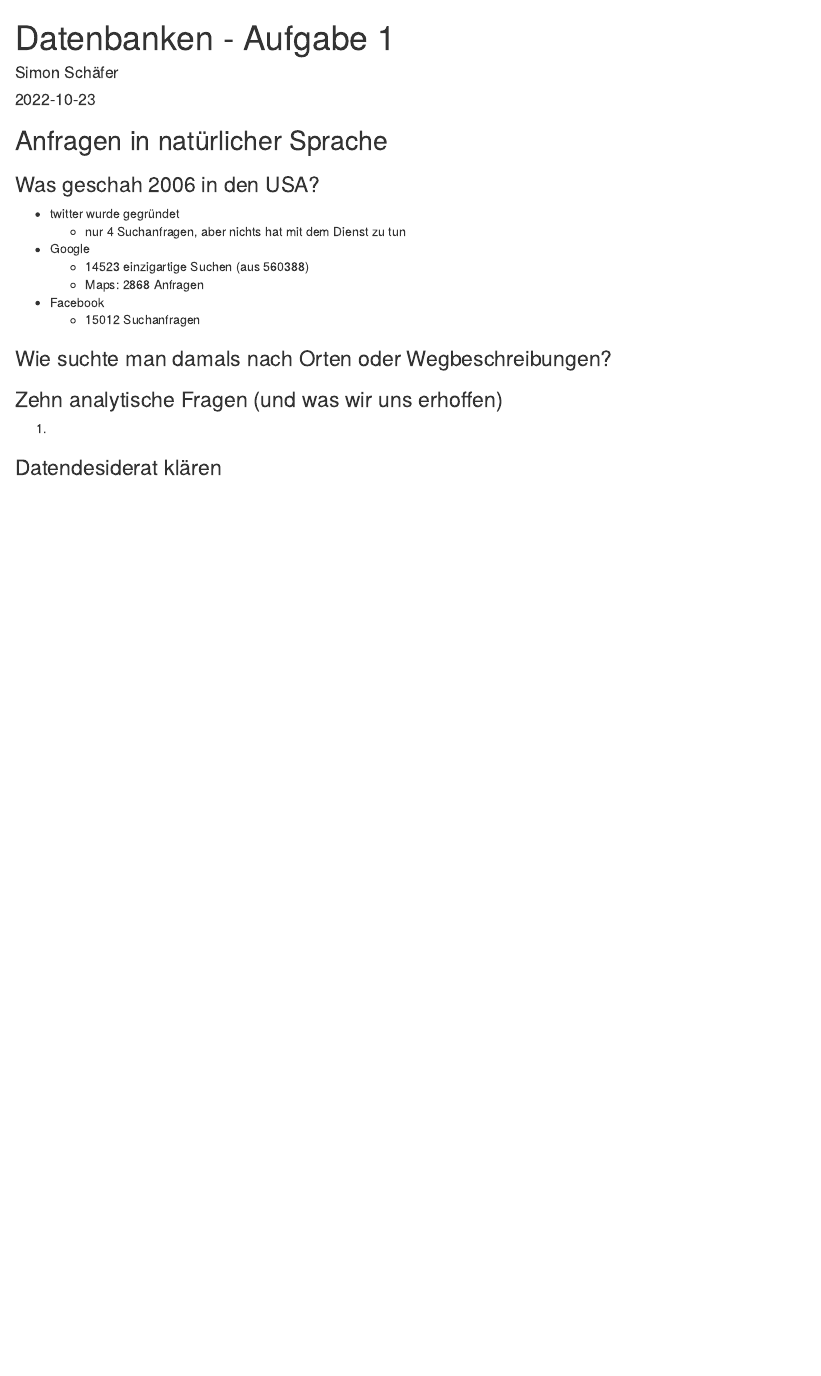
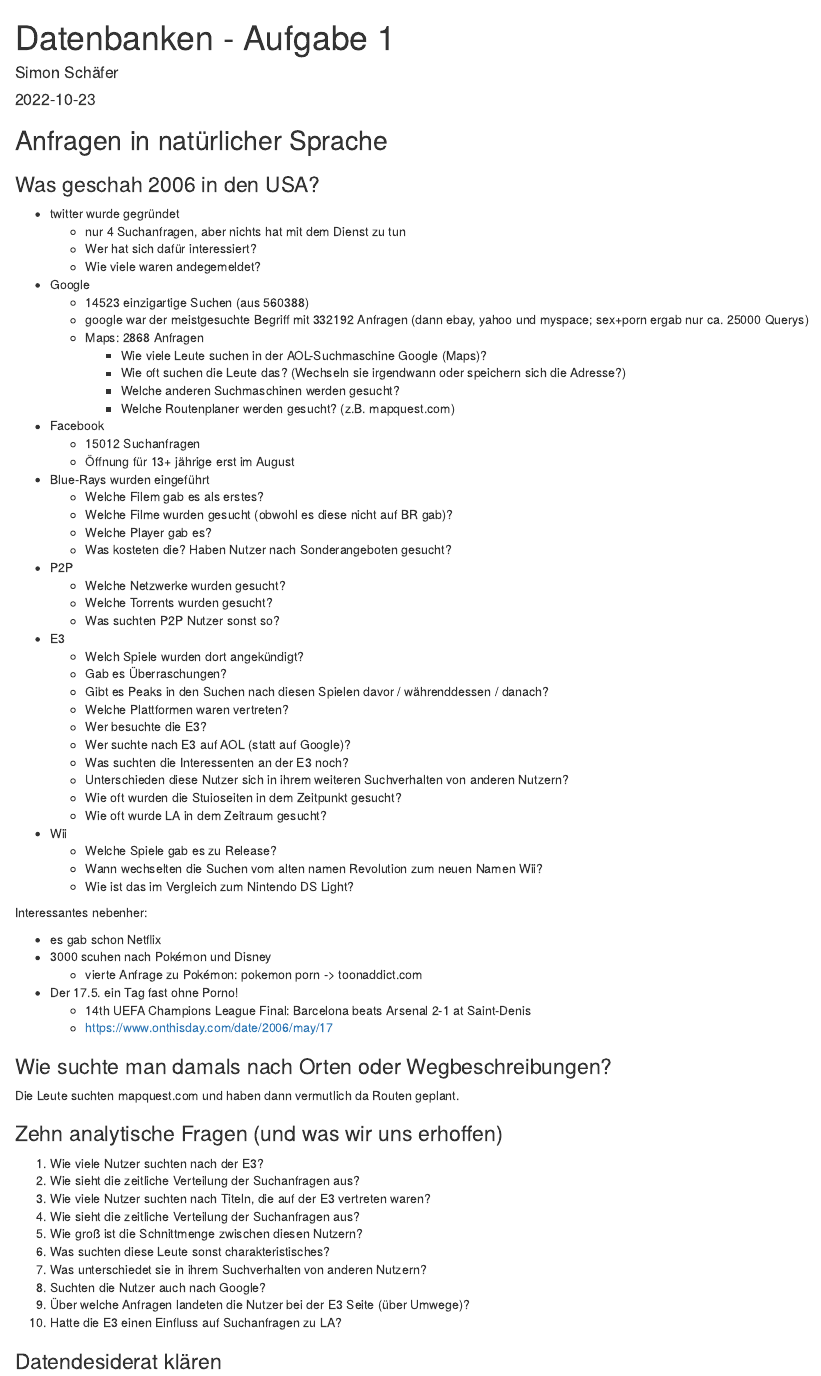
Before and after one commit to Famondir/BHT-Datenbanken-AOL, an R Markdown document (A1.Rmd): the page in a window 1100 px wide, from its top. Rendered offline with R 4.5, knitr and Pandoc, with nearby package versions.

Commit message:
formulated 9 questions

```diff
--- a/A1.Rmd
+++ b/A1.Rmd
@@ -20,17 +20,69 @@
 
 * twitter wurde gegründet
   * nur 4 Suchanfragen, aber nichts hat mit dem Dienst zu tun
+  * Wer hat sich dafür interessiert?
+  * Wie viele waren andegemeldet?
 * Google
   * 14523 einzigartige Suchen (aus 560388)
+  * google war der meistgesuchte Begriff mit 332192 Anfragen (dann ebay, yahoo und myspace; sex+porn ergab nur ca. 25000 Querys)
   * Maps: 2868 Anfragen
+    * Wie viele Leute suchen in der AOL-Suchmaschine Google (Maps)?
+    * Wie oft suchen die Leute das? (Wechseln sie irgendwann oder speichern sich die Adresse?)
+    * Welche anderen Suchmaschinen werden gesucht?
+    * Welche Routenplaner werden gesucht? (z.B. mapquest.com)
 * Facebook
   * 15012 Suchanfragen
+  * Öffnung für 13+ jährige erst im August
+* Blue-Rays wurden eingeführt
+  * Welche Filem gab es als erstes?
+  * Welche Filme wurden gesucht (obwohl es diese nicht auf BR gab)?
+  * Welche Player gab es?
+  * Was kosteten die? Haben Nutzer nach Sonderangeboten gesucht?
+* P2P
+  * Welche Netzwerke wurden gesucht?
+  * Welche Torrents wurden gesucht?
+  * Was suchten P2P Nutzer sonst so?
+* E3
+  * Welch Spiele wurden dort angekündigt?
+  * Gab es Überraschungen?
+  * Gibt es Peaks in den Suchen nach diesen Spielen davor / währenddessen / danach?
+  * Welche Plattformen waren vertreten?
+  * Wer besuchte die E3?
+  * Wer suchte nach E3 auf AOL (statt auf Google)?
+  * Was suchten die Interessenten an der E3 noch?
+  * Unterschieden diese Nutzer sich in ihrem weiteren Suchverhalten von anderen Nutzern?
+  * Wie oft wurden die Stuioseiten in dem Zeitpunkt gesucht?
+  * Wie oft wurde LA in dem Zeitraum gesucht?
+* Wii
+  * Welche Spiele gab es zu Release?
+  * Wann wechselten die Suchen vom alten namen Revolution zum neuen Namen Wii?
+  * Wie ist das im Vergleich zum Nintendo DS Light?
+
+Interessantes nebenher:
+
+* es gab schon Netflix
+* 3000 scuhen nach Pokémon und Disney
+  * vierte Anfrage zu Pokémon: pokemon porn -> toonaddict.com
+* Der 17.5. ein Tag fast ohne Porno!
+  * 14th UEFA Champions League Final: Barcelona beats Arsenal 2-1 at Saint-Denis
+  * https://www.onthisday.com/date/2006/may/17
 
 ### Wie suchte man damals nach Orten oder Wegbeschreibungen?
 
+Die Leute suchten mapquest.com und haben dann vermutlich da Routen geplant.
+
 ### Zehn analytische Fragen (und was wir uns erhoffen)
 
-1.
+1. Wie viele Nutzer suchten nach der E3?
+1. Wie sieht die zeitliche Verteilung der Suchanfragen aus?
+1. Wie viele Nutzer suchten nach Titeln, die auf der E3 vertreten waren?
+1. Wie sieht die zeitliche Verteilung der Suchanfragen aus?
+1. Wie groß ist die Schnittmenge zwischen diesen Nutzern?
+1. Was suchten diese Leute sonst charakteristisches?
+1. Was unterschiedet sie in ihrem Suchverhalten von anderen Nutzern?
+1. Suchten die Nutzer auch nach Google?
+1. Über welche Anfragen landeten die Nutzer bei der E3 Seite (über Umwege)?
+1. Hatte die E3 einen Einfluss auf Suchanfragen zu LA?
 
 ### Datendesiderat klären
 
```
Also changed, not shown: e3.R (+16 -1 lines), populate DB.R (+5 -2 lines), A1.html (added).
